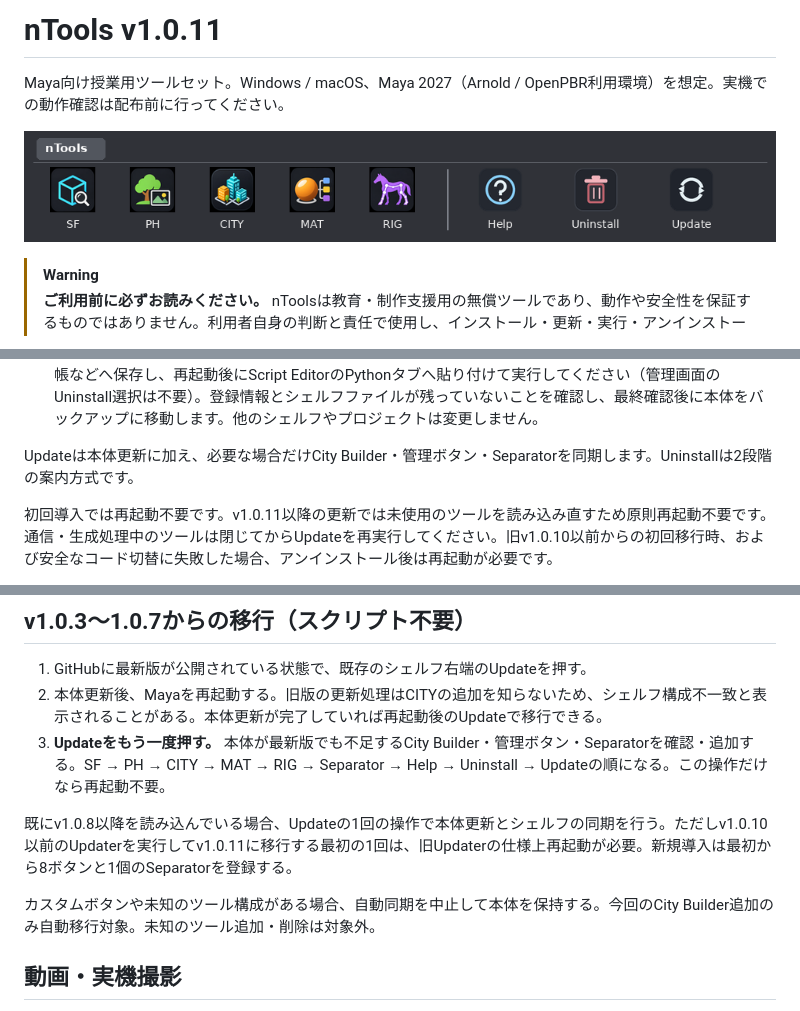
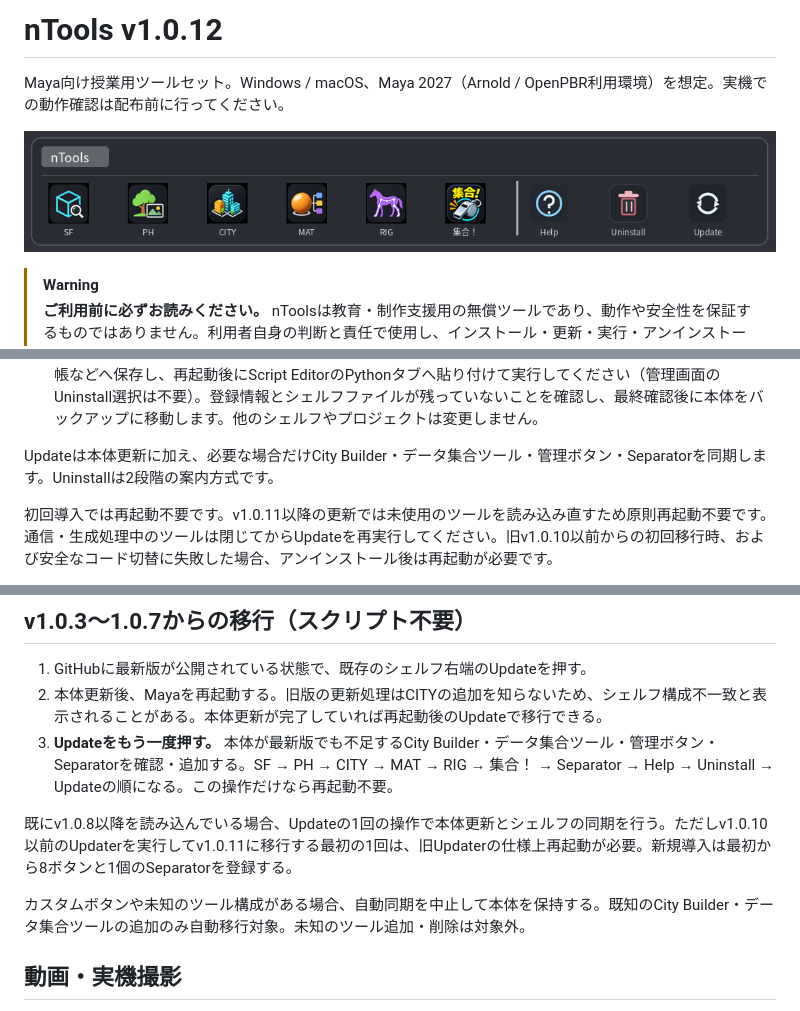
Before and after one commit to nmasaaki-web/nTools, a Markdown page: README.md, 3 parts joined by grey strips. Rendered like a GitHub page; pictures changed too: docs/shelf_preview.png.

Commit message:
Release nTools v1.0.12 - Add Data Collector

```diff
--- a/README.md
+++ b/README.md
@@ -1,4 +1,4 @@
-# nTools v1.0.11
+# nTools v1.0.12
 
 Maya向け授業用ツールセット。Windows / macOS、Maya 2027（Arnold / OpenPBR利用環境）を想定。実機での動作確認は配布前に行ってください。
 
@@ -69,7 +72,7 @@ nt.manage()
 - **Add Uninstall Button**：旧管理メニューとの互換用。Add Help Buttonと同じ管理ボタン同期を行う。
 - **Uninstall**：安全のため自動でシェルフを削除しません。ボタンを押すと、Maya標準のShelf EditorでnToolsタブだけを削除し、Save All Shelvesで保存・再起動する手順を案内します。案内ウィンドウには本体削除用のPythonコードを独立した欄で表示し、右側の「コピー」でコードだけをコピーできます。再起動前にメモ帳などへ保存し、再起動後にScript EditorのPythonタブへ貼り付けて実行してください（管理画面のUninstall選択は不要）。登録情報とシェルフファイルが残っていないことを確認し、最終確認後に本体をバックアップに移動します。他のシェルフやプロジェクトは変更しません。
 
-Updateは本体更新に加え、必要な場合だけCity Builder・管理ボタン・Separatorを同期します。Uninstallは2段階の案内方式です。
+Updateは本体更新に加え、必要な場合だけCity Builder・データ集合ツール・管理ボタン・Separatorを同期します。Uninstallは2段階の案内方式です。
 
 初回導入では再起動不要です。v1.0.11以降の更新では未使用のツールを読み込み直すため原則再起動不要です。通信・生成処理中のツールは閉じてからUpdateを再実行してください。旧v1.0.10以前からの初回移行時、および安全なコード切替に失敗した場合、アンインストール後は再起動が必要です。
 
@@ -89,11 +92,11 @@ nt.uninstall()
 
 1. GitHubに最新版が公開されている状態で、既存のシェルフ右端のUpdateを押す。
 2. 本体更新後、Mayaを再起動する。旧版の更新処理はCITYの追加を知らないため、シェルフ構成不一致と表示されることがある。本体更新が完了していれば再起動後のUpdateで移行できる。
-3. **Updateをもう一度押す。** 本体が最新版でも不足するCity Builder・管理ボタン・Separatorを確認・追加する。SF → PH → CITY → MAT → RIG → Separator → Help → Uninstall → Updateの順になる。この操作だけなら再起動不要。
+3. **Updateをもう一度押す。** 本体が最新版でも不足するCity Builder・データ集合ツール・管理ボタン・Separatorを確認・追加する。SF → PH → CITY → MAT → RIG → 集合！ → Separator → Help → Uninstall → Updateの順になる。この操作だけなら再起動不要。
 
 既にv1.0.8以降を読み込んでいる場合、Updateの1回の操作で本体更新とシェルフの同期を行う。ただしv1.0.10以前のUpdaterを実行してv1.0.11に移行する最初の1回は、旧Updaterの仕様上再起動が必要。新規導入は最初から8ボタンと1個のSeparatorを登録する。
 
-カスタムボタンや未知のツール構成がある場合、自動同期を中止して本体を保持する。今回のCity Builder追加のみ自動移行対象。未知のツール追加・削除は対象外。
+カスタムボタンや未知のツール構成がある場合、自動同期を中止して本体を保持する。既知のCity Builder・データ集合ツールの追加のみ自動移行対象。未知のツール追加・削除は対象外。
 
 ## 動画・実機撮影
 
```
Also changed, not shown: other parts of README.md (+8 -5 lines), docs/maintainer.md (+10 -0 lines), docs/tools/data_collector.md (added, +118 -0 lines), 7 other files.
